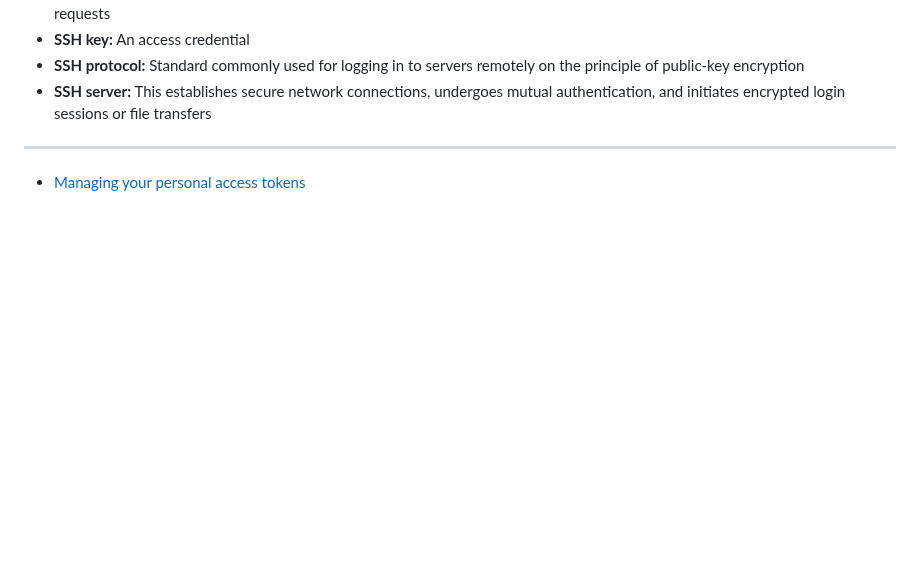
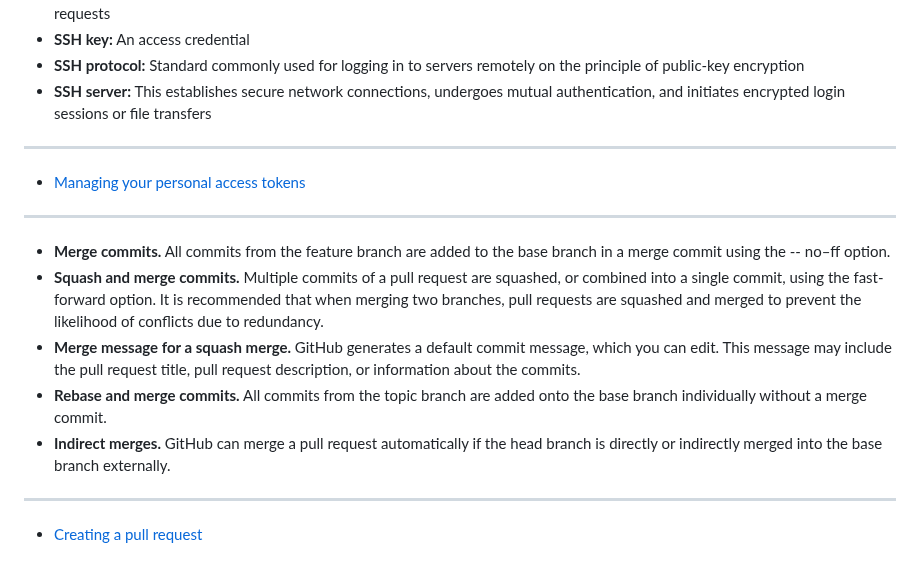
Before and after one commit to mrmyothet/google-it-automation, a Markdown page: git_and_github/README.md, the part around the change. Drawn GitHub-style; blank space fills up the shorter version.

Commit message:
creating pull request

```diff
--- a/git_and_github/README.md
+++ b/git_and_github/README.md
@@ -180,3 +180,15 @@ git push
 ---
 
 - [Managing your personal access tokens](https://docs.github.com/en/authentication/keeping-your-account-and-data-secure/managing-your-personal-access-tokens)
+
+---
+
+- **Merge commits.** All commits from the feature branch are added to the base branch in a merge commit using the -- no–ff option.
+- **Squash and merge commits.** Multiple commits of a pull request are squashed, or combined into a single commit, using the fast-forward option. It is recommended that when merging two branches, pull requests are squashed and merged to prevent the likelihood of conflicts due to redundancy.
+- **Merge message for a squash merge.** GitHub generates a default commit message, which you can edit. This message may include the pull request title, pull request description, or information about the commits.
+- **Rebase and merge commits.** All commits from the topic branch are added onto the base branch individually without a merge commit.
+- **Indirect merges.** GitHub can merge a pull request automatically if the head branch is directly or indirectly merged into the base branch externally.
+
+---
+
+- [Creating a pull request](https://docs.github.com/en/pull-requests/collaborating-with-pull-requests/proposing-changes-to-your-work-with-pull-requests/creating-a-pull-request)
```
